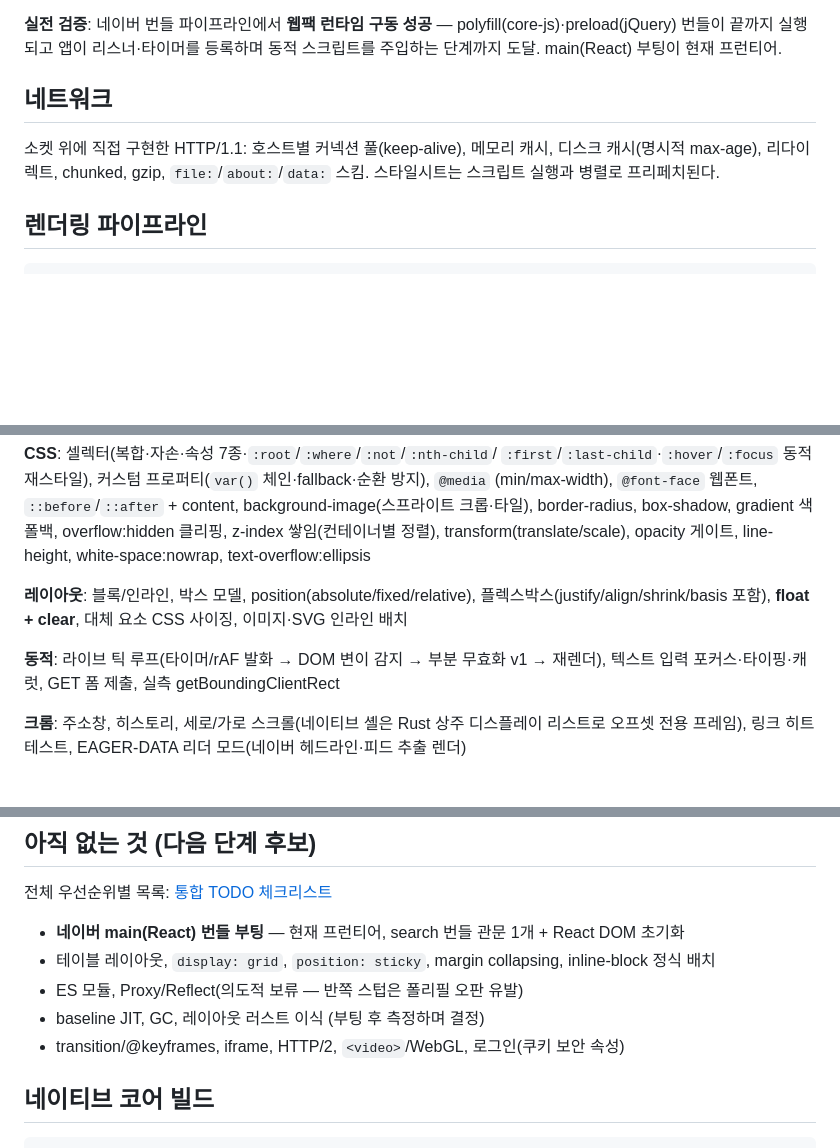
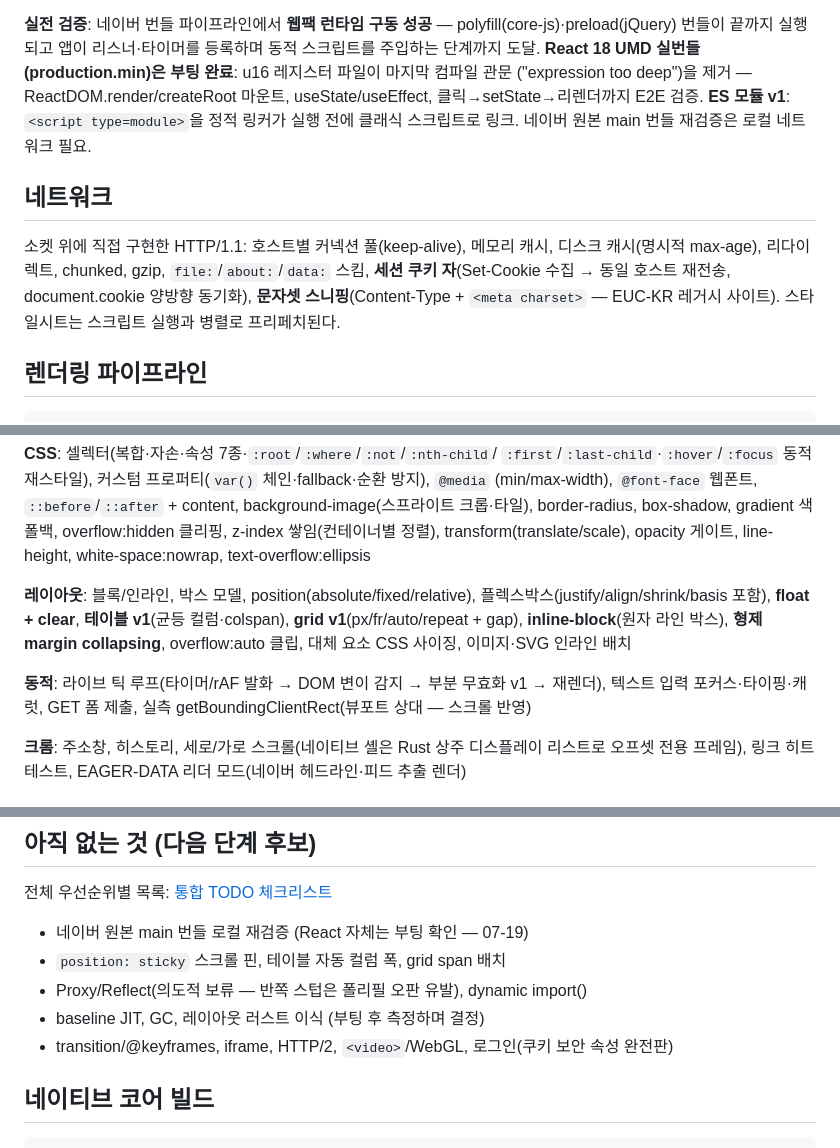
Before and after one commit to Supermoon0/gg, a Markdown page: README.md, 3 parts joined by grey strips. GitHub-like rendering; blank space fills up the shorter version.

```diff
--- a/README.md
+++ b/README.md
@@ -44,12 +45,19 @@ el.style/dataset 프록시, MutationObserver·IntersectionObserver·matchMedia
 
 **실전 검증**: 네이버 번들 파이프라인에서 **웹팩 런타임 구동 성공** —
 polyfill(core-js)·preload(jQuery) 번들이 끝까지 실행되고 앱이 리스너·타이머를
-등록하며 동적 스크립트를 주입하는 단계까지 도달. main(React) 부팅이 현재 프런티어.
+등록하며 동적 스크립트를 주입하는 단계까지 도달. **React 18 UMD 실번들
+(production.min)은 부팅 완료**: u16 레지스터 파일이 마지막 컴파일 관문
+("expression too deep")을 제거 — ReactDOM.render/createRoot 마운트,
+useState/useEffect, 클릭→setState→리렌더까지 E2E 검증. **ES 모듈 v1**:
+`<script type=module>`을 정적 링커가 실행 전에 클래식 스크립트로 링크.
+네이버 원본 main 번들 재검증은 로컬 네트워크 필요.
 
 ## 네트워크
 
 소켓 위에 직접 구현한 HTTP/1.1: 호스트별 커넥션 풀(keep-alive), 메모리 캐시,
-디스크 캐시(명시적 max-age), 리다이렉트, chunked, gzip, `file:`/`about:`/`data:` 스킴.
+디스크 캐시(명시적 max-age), 리다이렉트, chunked, gzip, `file:`/`about:`/`data:` 스킴,
+**세션 쿠키 자**(Set-Cookie 수집 → 동일 호스트 재전송, document.cookie 양방향
+동기화), **문자셋 스니핑**(Content-Type + `<meta charset>` — EUC-KR 레거시 사이트).
 스타일시트는 스크립트 실행과 병렬로 프리페치된다.
 
 ## 렌더링 파이프라인
@@ -74,11 +82,14 @@ border-radius, box-shadow, gradient 색 폴백, overflow:hidden 클리핑, z-ind
 white-space:nowrap, text-overflow:ellipsis
 
 **레이아웃**: 블록/인라인, 박스 모델, position(absolute/fixed/relative),
-플렉스박스(justify/align/shrink/basis 포함), **float + clear**, 대체 요소 CSS
-사이징, 이미지·SVG 인라인 배치
+플렉스박스(justify/align/shrink/basis 포함), **float + clear**,
+**테이블 v1**(균등 컬럼·colspan), **grid v1**(px/fr/auto/repeat + gap),
+**inline-block**(원자 라인 박스), **형제 margin collapsing**,
+overflow:auto 클립, 대체 요소 CSS 사이징, 이미지·SVG 인라인 배치
 
 **동적**: 라이브 틱 루프(타이머/rAF 발화 → DOM 변이 감지 → 부분 무효화 v1 →
-재렌더), 텍스트 입력 포커스·타이핑·캐럿, GET 폼 제출, 실측 getBoundingClientRect
+재렌더), 텍스트 입력 포커스·타이핑·캐럿, GET 폼 제출, 실측
+getBoundingClientRect(뷰포트 상대 — 스크롤 반영)
 
 **크롬**: 주소창, 히스토리, 세로/가로 스크롤(네이티브 셸은 Rust 상주 디스플레이
 리스트로 오프셋 전용 프레임), 링크 히트 테스트, EAGER-DATA 리더 모드(네이버
@@ -98,13 +109,11 @@ white-space:nowrap, text-overflow:ellipsis
 
 전체 우선순위별 목록: [통합 TODO 체크리스트](docs/todo.md)
 
-- **네이버 main(React) 번들 부팅** — 현재 프런티어, search 번들 관문 1개 +
-  React DOM 초기화
-- 테이블 레이아웃, `display: grid`, `position: sticky`, margin collapsing,
-  inline-block 정식 배치
-- ES 모듈, Proxy/Reflect(의도적 보류 — 반쪽 스텁은 폴리필 오판 유발)
+- 네이버 원본 main 번들 로컬 재검증 (React 자체는 부팅 확인 — 07-19)
+- `position: sticky` 스크롤 핀, 테이블 자동 컬럼 폭, grid span 배치
+- Proxy/Reflect(의도적 보류 — 반쪽 스텁은 폴리필 오판 유발), dynamic import()
 - baseline JIT, GC, 레이아웃 러스트 이식 (부팅 후 측정하며 결정)
-- transition/@keyframes, iframe, HTTP/2, `<video>`/WebGL, 로그인(쿠키 보안 속성)
+- transition/@keyframes, iframe, HTTP/2, `<video>`/WebGL, 로그인(쿠키 보안 속성 완전판)
 
 ## 네이티브 코어 빌드
 
```
Also changed, not shown: other parts of README.md (+3 -2 lines), docs/naver-perfect-checklist.md (+24 -14 lines), docs/todo.md (+64 -20 lines).
